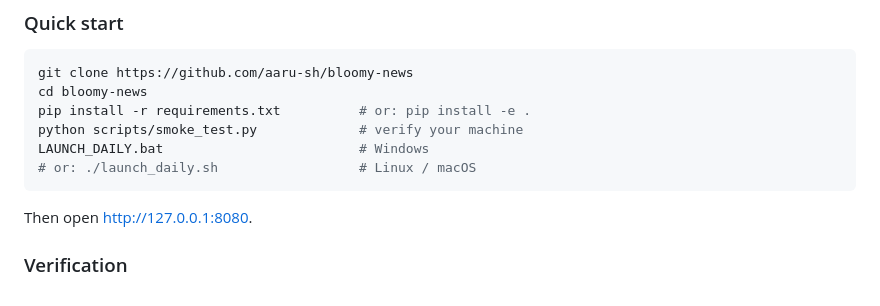
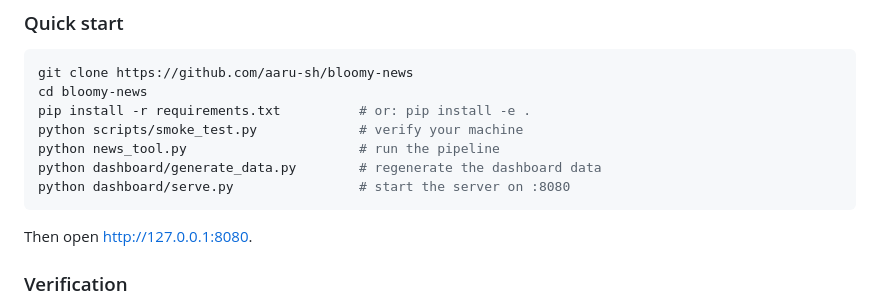
Before and after one commit to aaru-sh/bloomy-news, a Markdown page: RELEASE_NOTES.md, the part around the change. Rendered like a GitHub page.

````diff
--- a/RELEASE_NOTES.md
+++ b/RELEASE_NOTES.md
@@ -36,8 +36,9 @@ git clone https://github.com/aaru-sh/bloomy-news
 cd bloomy-news
 pip install -r requirements.txt          # or: pip install -e .
 python scripts/smoke_test.py             # verify your machine
-LAUNCH_DAILY.bat                         # Windows
-# or: ./launch_daily.sh                  # Linux / macOS
+python news_tool.py                      # run the pipeline
+python dashboard/generate_data.py        # regenerate the dashboard data
+python dashboard/serve.py                # start the server on :8080
 ```
 
 Then open <http://127.0.0.1:8080>.
````
Also changed, not shown: CONTRIBUTING.md (+2 -2 lines), README.md (+27 -36 lines).
